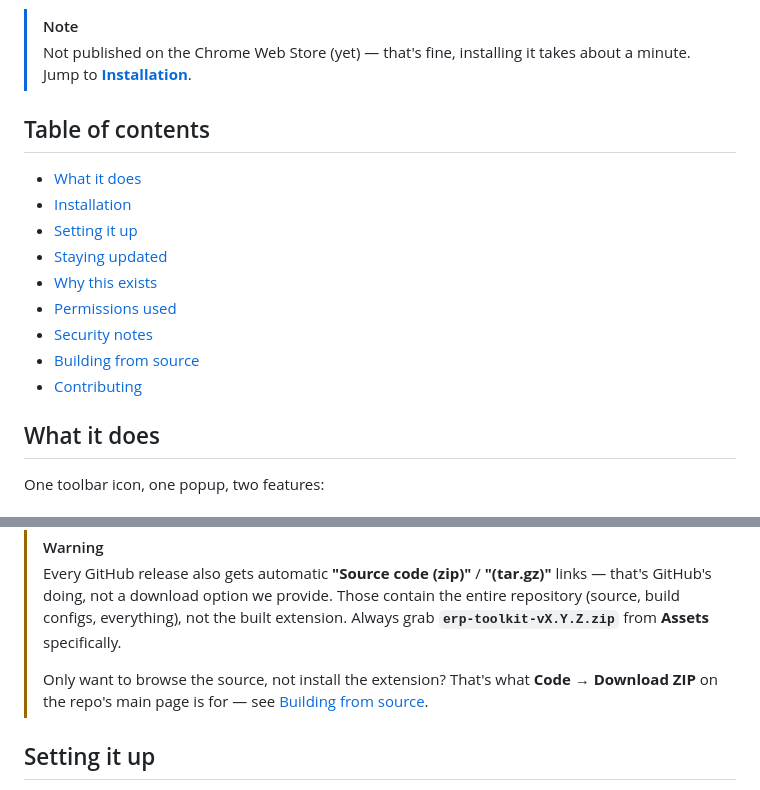
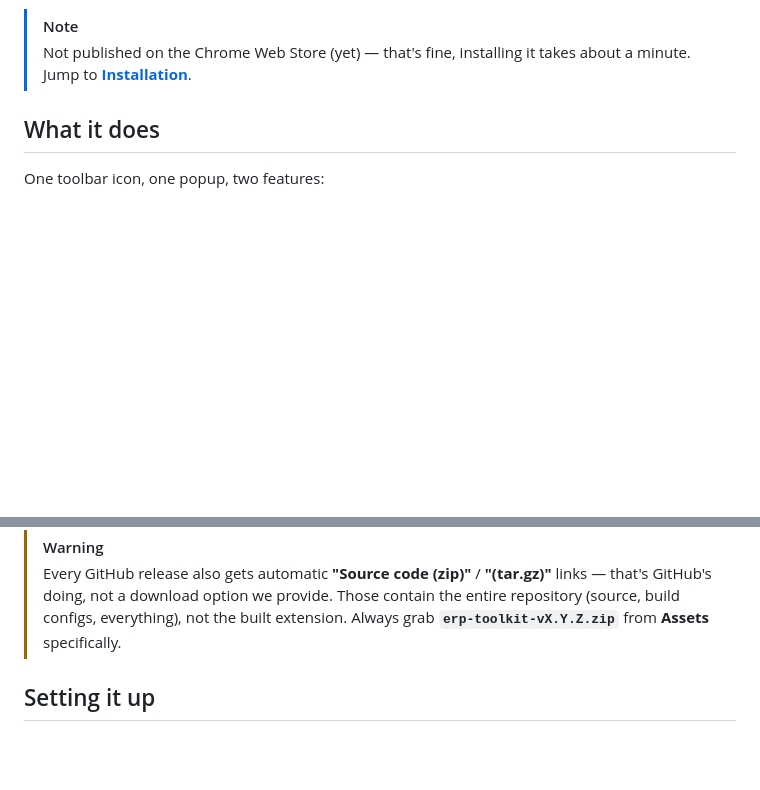
Before and after one commit to SumitKumar-17/erp-toolkit, a Markdown page: README.md, 2 parts joined by grey strips. Rendered like a GitHub page; blank space fills up the shorter version.

```diff
--- a/README.md
+++ b/README.md
@@ -29,18 +29,6 @@
 
 > [!NOTE]
 > Not published on the Chrome Web Store (yet) — that's fine, installing it takes about a minute. Jump to **[Installation](#-installation)**.
-
-## Table of contents
-
-- [What it does](#what-it-does)
-- [Installation](#-installation)
-- [Setting it up](#setting-it-up)
-- [Staying updated](#staying-updated)
-- [Why this exists](#why-this-exists)
-- [Permissions used](#permissions-used)
-- [Security notes](#security-notes)
-- [Building from source](#building-from-source-for-contributors)
-- [Contributing](#contributing)
 
 ## What it does
 
@@ -80,8 +68,6 @@ A small floating, draggable status widget appears on the page itself, and all fo
 
 > [!WARNING]
 > Every GitHub release also gets automatic **"Source code (zip)"** / **"(tar.gz)"** links — that's GitHub's doing, not a download option we provide. Those contain the entire repository (source, build configs, everything), not the built extension. Always grab **`erp-toolkit-vX.Y.Z.zip`** from **Assets** specifically.
->
-> Only want to browse the source, not install the extension? That's what **Code → Download ZIP** on the repo's main page is for — see [Building from source](#building-from-source-for-contributors).
 
 ## Setting it up
 
```
Also changed, not shown: other parts of README.md (+5 -32 lines), CONTRIBUTING.md (added, +27 -0 lines).
